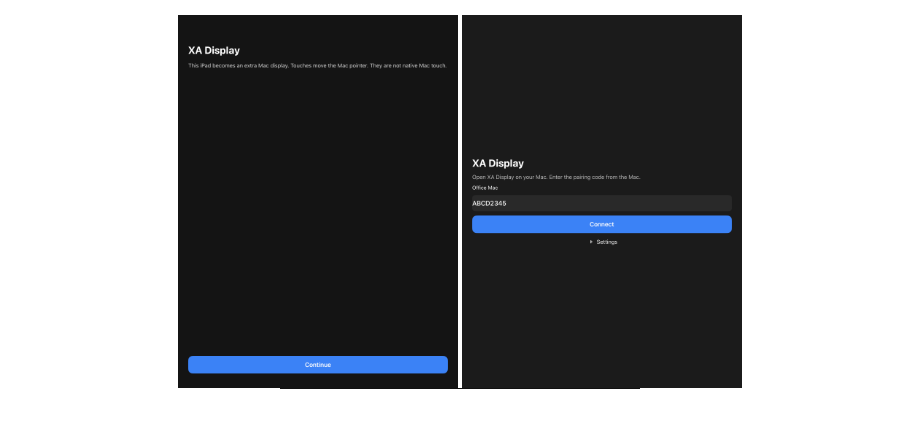
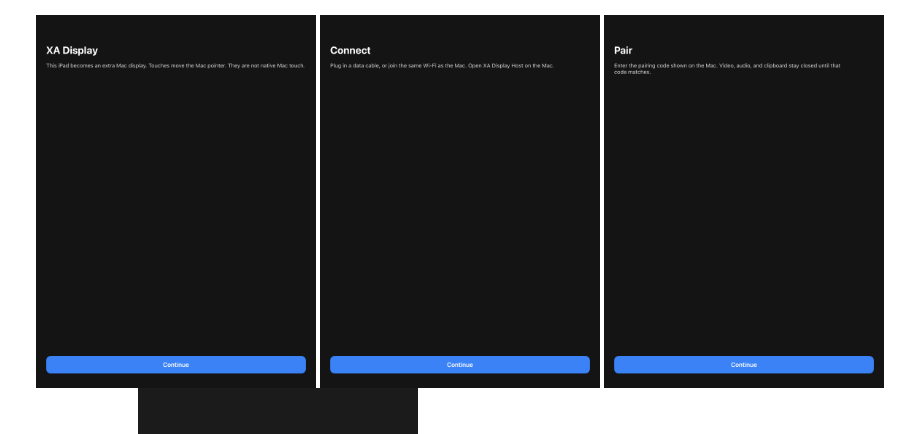
Before and after one commit to bunnydhanush21/XA-Display, a Markdown page: README.md, the part around the change. Rendered like a GitHub page; pictures changed too: docs/screenshots/ipad-onboarding-connect.png (added), docs/screenshots/ipad-onboarding-pair.png (added); blank space fills up the shorter version.

```diff
--- a/README.md
+++ b/README.md
@@ -24,6 +24,8 @@ These are CI captures: the Mac windows from the host test, and the iPad onboardi
 
 <p align="center">
   <img src="docs/screenshots/ipad-onboarding.png" alt="iPad onboarding card from the simulator" width="280">
+  <img src="docs/screenshots/ipad-onboarding-connect.png" alt="iPad onboarding connect card from the simulator" width="280">
+  <img src="docs/screenshots/ipad-onboarding-pair.png" alt="iPad onboarding pair card from the simulator" width="280">
   <img src="docs/screenshots/ipad-connection.png" alt="iPad connection overlay with pairing code and Connect" width="280">
   <img src="docs/screenshots/ipad-landscape.png" alt="iPad receiver with pairing code and Connect from the simulator" width="360">
 </p>
```
Also changed, not shown: 1 other file.
